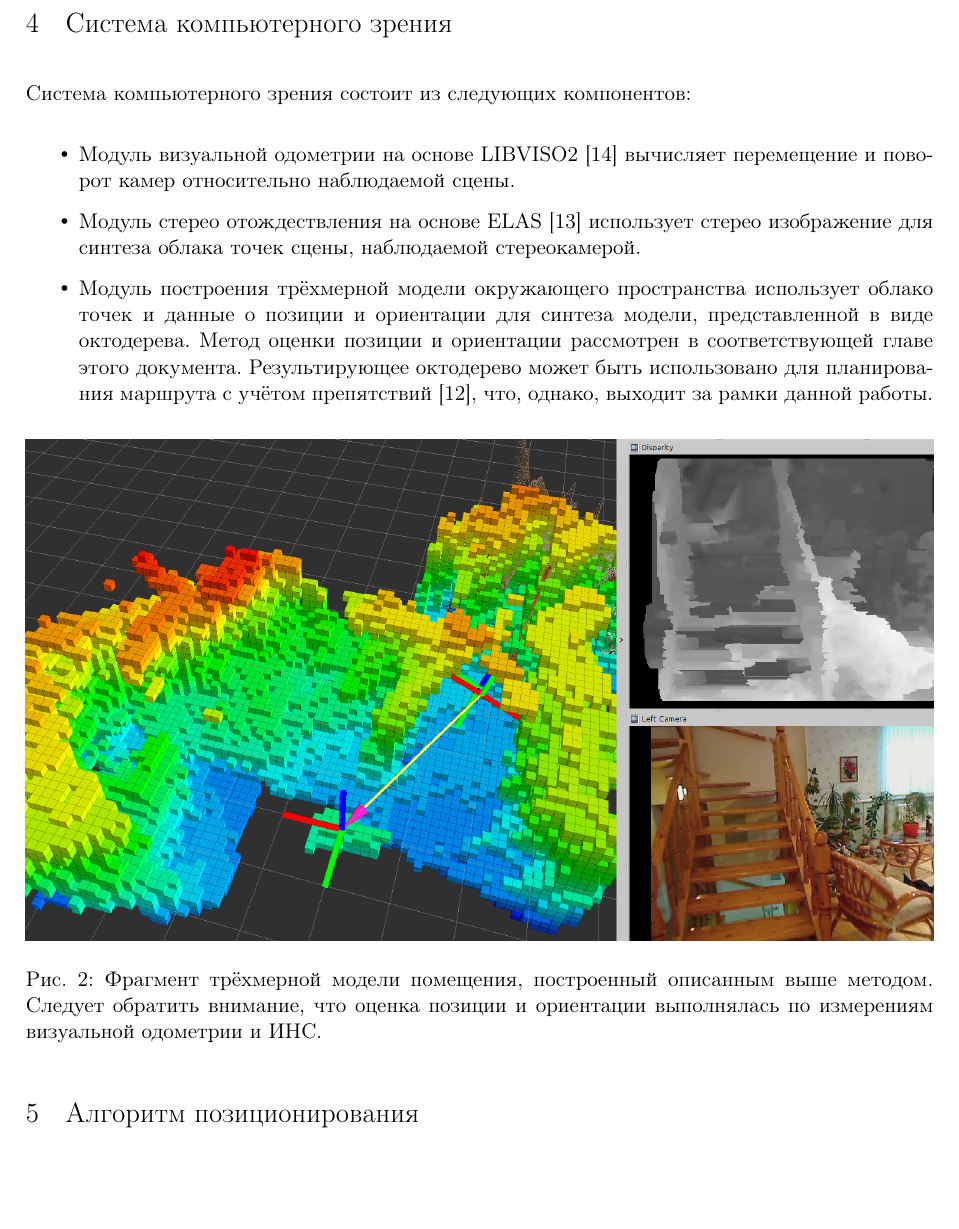
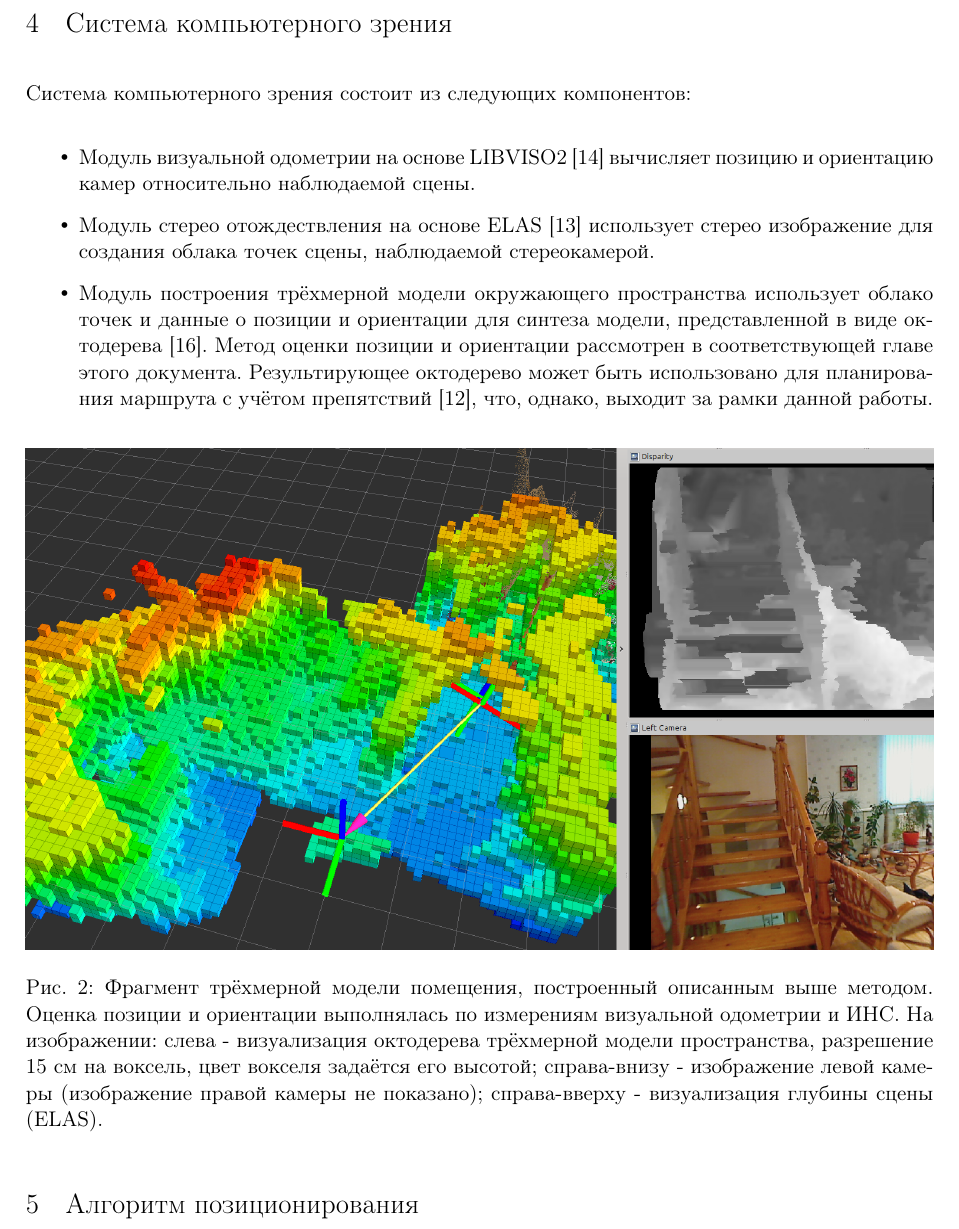
Before and after one commit to Zubax/zubax_posekf, a LaTeX document (paper/main.tex): part of page 5 of 11, cut so that both start at the same text, the shorter picture padded with empty space. Compiled offline with pdfLaTeX.

Commit message:
Paper - VO is finished

```diff
--- a/paper/main.tex
+++ b/paper/main.tex
@@ -115,14 +115,14 @@
 Система компьютерного зрения состоит из следующих компонентов:
 
 \begin{itemize}
-    \item Модуль визуальной одометрии на основе LIBVISO2 \cite{Geiger2011IV} вычисляет перемещение и поворот камер относительно наблюдаемой сцены.
-    \item Модуль стерео отождествления на основе ELAS \cite{Geiger10} использует стерео изображение для синтеза облака точек сцены, наблюдаемой стереокамерой.
-    \item Модуль построения трёхмерной модели окружающего пространства использует облако точек и данные о позиции и ориентации для синтеза модели, представленной в виде октодерева. Метод оценки позиции и ориентации рассмотрен в соответствующей главе этого документа. Результирующее октодерево может быть использовано для планирования маршрута с учётом препятствий \cite{FraundorferHHLMTP12}, что, однако, выходит за рамки данной работы.
+    \item Модуль визуальной одометрии на основе LIBVISO2 \cite{Geiger2011IV} вычисляет позицию и ориентацию камер относительно наблюдаемой сцены.
+    \item Модуль стерео отождествления на основе ELAS \cite{Geiger10} использует стерео изображение для создания облака точек сцены, наблюдаемой стереокамерой.
+    \item Модуль построения трёхмерной модели окружающего пространства использует облако точек и данные о позиции и ориентации для синтеза модели, представленной в виде октодерева \cite{rensselaer1980octree}. Метод оценки позиции и ориентации рассмотрен в соответствующей главе этого документа. Результирующее октодерево может быть использовано для планирования маршрута с учётом препятствий \cite{FraundorferHHLMTP12}, что, однако, выходит за рамки данной работы.
 \end{itemize}
 
 \begin{figure}[!htbp]
     \includegraphics[width=1\textwidth]{octomap.png}
-    \caption{\label{fig:octomap}Фрагмент трёхмерной модели помещения, построенный описанным выше методом. Следует обратить внимание, что оценка позиции и ориентации выполнялась по измерениям визуальной одометрии и ИНС.}
+    \caption{\label{fig:octomap}Фрагмент трёхмерной модели помещения, построенный описанным выше методом. Оценка позиции и ориентации выполнялась по измерениям визуальной одометрии и ИНС. На изображении: слева - визуализация октодерева трёхмерной модели пространства, разрешение 15 см на воксель, цвет вокселя задаётся его высотой; справа-внизу - изображение левой камеры (изображение правой камеры не показано); справа-вверху - визуализация глубины сцены (ELAS).}
 \end{figure}
 
 \section{Алгоритм позиционирования}
```
Also changed, not shown: paper/bibliography.bib (+7 -0 lines).
